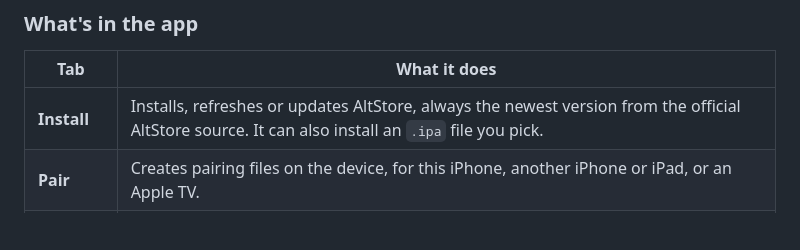
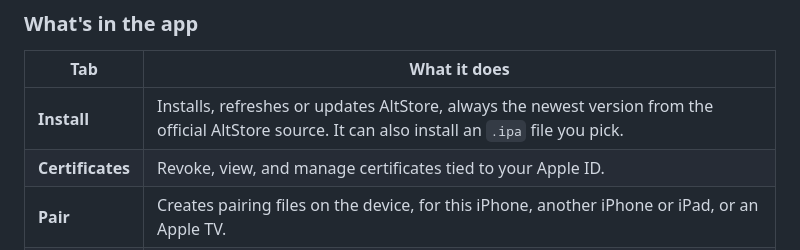
Before and after one commit to mirazbakis/AltLoad, a Markdown page: README.md, the part around the change. GitHub-like rendering; blank space fills up the shorter version.

Commit message:
Add description for Certificates feature in README

```diff
--- a/README.md
+++ b/README.md
@@ -51,6 +51,7 @@ AltLoad is a sideloaded app, so you install the `.ipa` the same way as any other
 | Tab | What it does |
 |---|---|
 | **Install** | Installs, refreshes or updates AltStore, always the newest version from the official AltStore source. It can also install an `.ipa` file you pick. |
+| **Certificates** | Revoke, view, and manage certificates tied to your Apple ID. |
 | **Pair** | Creates pairing files on the device, for this iPhone, another iPhone or iPad, or an Apple TV. |
 | **Library** | Your saved pairing files (also in **Files › On My iPhone › AltLoad**) and AltStore's expiry date. |
 | **Settings** | Apple ID, anisette server, AltStore source, LocalDevVPN and background options. |
```
